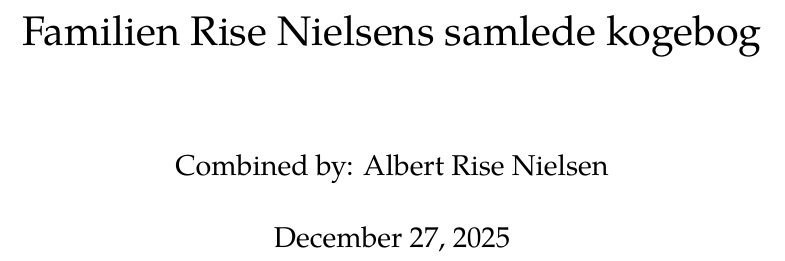
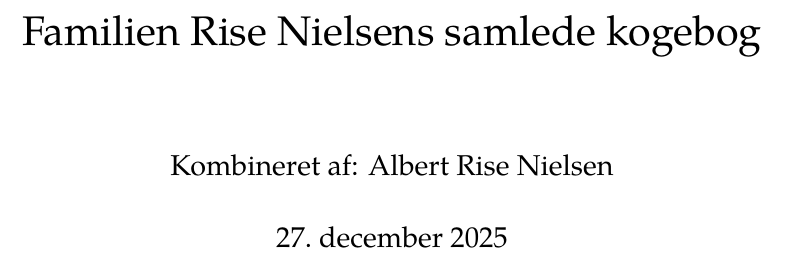
Before and after one commit to albe2669/recipes, a LaTeX book (.template/main.tex, which reads .template/preamble.tex, .template/title.tex): part of page 1 of 2, cut so that both start at the same text. Compiled offline with XeLaTeX.

Commit message:
feat: better title and preamble

```diff
--- a/.template/preamble.tex
+++ b/.template/preamble.tex
@@ -4,9 +4,10 @@
 \usepackage{xcolor} % colors
 \usepackage{hyperref} % hyperlinks
 \usepackage{xparse} % Command and environment parser
-\usepackage[margin=1in]{geometry}
+\usepackage{ragged2e} % Improved text alignment
 \usepackage{paracol} % Multi columns
-\setlength\columnsep{0.05\textwidth}
+\usepackage{mfirstuc} % First letter capitalization
+\usepackage[danish]{isodate} % Date formatting
 
 
 % ============================================================================
@@ -26,6 +27,9 @@
 % ============================================================================
 % PAGE STYLE
 % ============================================================================
+\usepackage[margin=1in]{geometry}
+\setlength\columnsep{0.05\textwidth}
+
 \usepackage{fancyhdr} % Fancy headers
 \setlength{\headheight}{15pt}
 \setlength{\headsep}{2em}  % This adds 1em of vertical space below the header
@@ -151,28 +158,49 @@
 	\par\vspace{0.01\textheight}%
 }
 
+\NewDocumentCommand{\ingredientsection}{ m }{%
+	\vspace{6pt}%
+	\noindent{\textsc{\small #1}}%
+	\par\noindent\rule{\linewidth}{0.4pt}%
+	\vspace{2pt}%
+}
+
 \NewDocumentEnvironment{ingredients}{}{
 	\switchcolumn[0]*
 }{
 }
 
+% ============================================================================
+% INSTRUCTIONS
+% ============================================================================
+
+\newcounter{stepnumber}
+\NewDocumentCommand{\step}{ +m }{%
+	\stepcounter{stepnumber}%
+	\par\noindent
+	\textbf{\thestepnumber.}\hspace{6pt}\ignorespaces\makefirstuc{#1}%
+	\par\vspace{6pt}%
+}
+
 % Custom environment for instructions
-\NewDocumentEnvironment{instructions}{ +b }{
+\NewDocumentEnvironment{instructions}{}{
 	\switchcolumn[1]
 	\setstretch{1.1}
 
-	\let\olditem\item
-	\renewcommand\item[1]{\olditem \hspace{-3pt}{\large ##1}}
+	\setcounter{stepnumber}{0}
 
 	\begin{sloppypar}
-		\begin{enumerate}[
-				align=left,
-				leftmargin=0pt,
-				itemindent=!,
-			]
-			#1
-		\end{enumerate}
+		}{
 	\end{sloppypar}
 
 	\setstretch{1}
-}{}
+}
+
+\NewDocumentCommand{\instructionsection}{ m }{
+	\vspace{16pt}%
+	\noindent\textbf{\large #1}%
+	\par\noindent\rule{0.3\textwidth}{0.4pt}%
+	\vspace{8pt}%
+	\setcounter{stepnumber}{0}%
+	\par
+}
--- a/.template/title.tex
+++ b/.template/title.tex
@@ -1,3 +1,4 @@
 \title{Familien Rise Nielsens samlede kogebog}
-\author{Combined by: Albert Rise Nielsen}
+\author{Kombineret af: Albert Rise Nielsen}
+\date{\today}
 \maketitle
```
Also changed, not shown: .template/preamble.tex (3 more changed lines).
